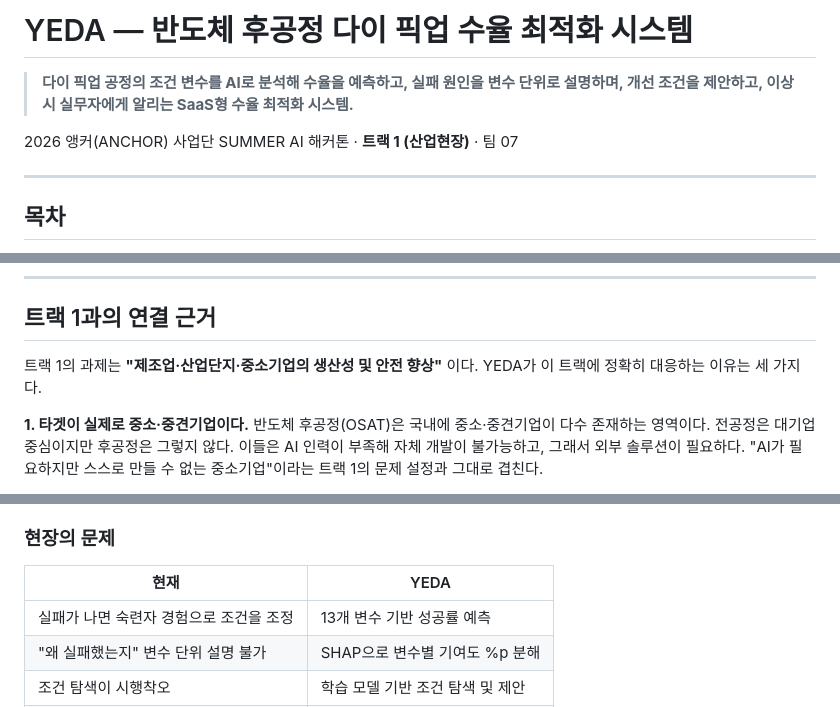
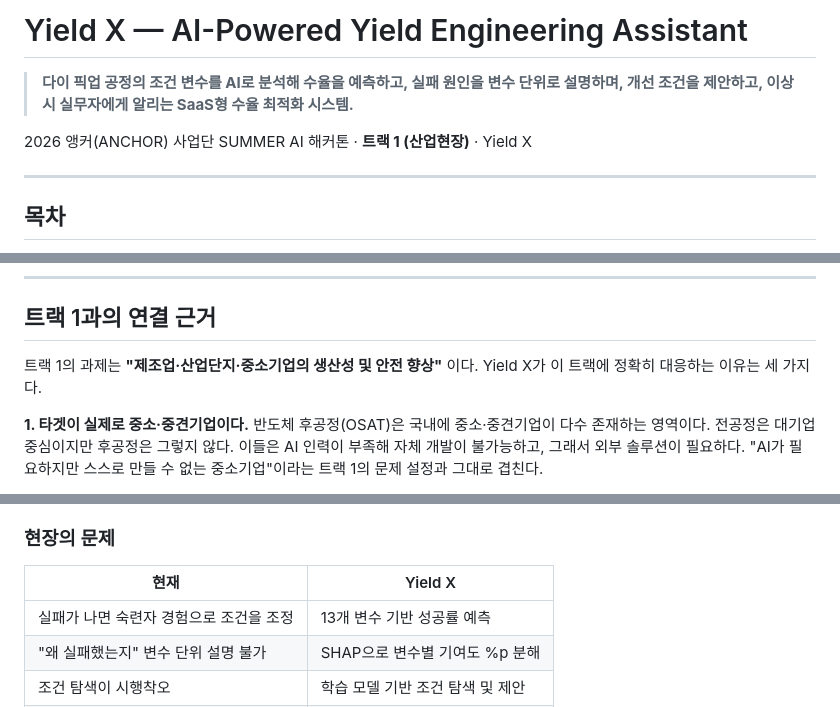
Before and after one commit to nxtcloud-edu/2026-summer-ai-ht-team07, a Markdown page: README.md, 3 parts joined by grey strips. GitHub-like rendering.

Commit message:
docs: YEDA → Yield X 브랜딩 변경, 팀명 업데이트

```diff
--- a/README.md
+++ b/README.md
@@ -1,9 +1,9 @@
-# YEDA — 반도체 후공정 다이 픽업 수율 최적화 시스템
+# Yield X — AI-Powered Yield Engineering Assistant
 
 > **다이 픽업 공정의 조건 변수를 AI로 분석해 수율을 예측하고, 실패 원인을 변수 단위로 설명하며,
 > 개선 조건을 제안하고, 이상 시 실무자에게 알리는 SaaS형 수율 최적화 시스템.**
 
-2026 앵커(ANCHOR) 사업단 SUMMER AI 해커톤 · **트랙 1 (산업현장)** · 팀 07
+2026 앵커(ANCHOR) 사업단 SUMMER AI 해커톤 · **트랙 1 (산업현장)** · Yield X
 
 ---
 
@@ -25,7 +25,7 @@
 ## 트랙 1과의 연결 근거
 
 트랙 1의 과제는 **"제조업·산업단지·중소기업의 생산성 및 안전 향상"** 이다.
-YEDA가 이 트랙에 정확히 대응하는 이유는 세 가지다.
+Yield X가 이 트랙에 정확히 대응하는 이유는 세 가지다.
 
 **1. 타겟이 실제로 중소·중견기업이다.**
 반도체 후공정(OSAT)은 국내에 중소·중견기업이 다수 존재하는 영역이다. 전공정은 대기업 중심이지만
@@ -72,7 +72,7 @@ YEDA가 이 트랙에 정확히 대응하는 이유는 세 가지다.
 
 ### 현장의 문제
 
-| 현재 | YEDA |
+| 현재 | Yield X |
 |---|---|
 | 실패가 나면 숙련자 경험으로 조건을 조정 | 13개 변수 기반 성공률 예측 |
 | "왜 실패했는지" 변수 단위 설명 불가 | SHAP으로 변수별 기여도 %p 분해 |
```
Also changed, not shown: other parts of README.md (+1 -1 lines).
